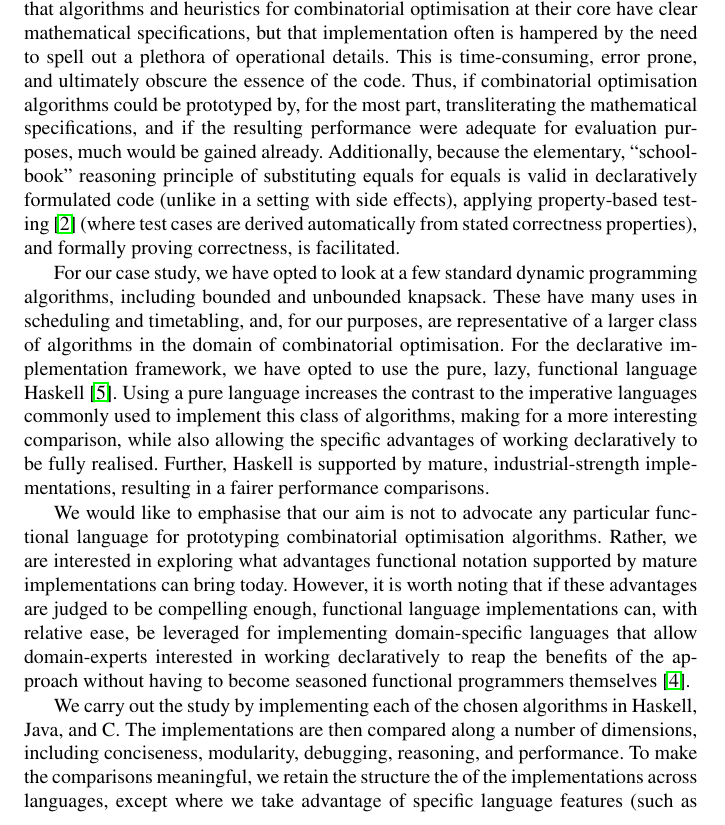
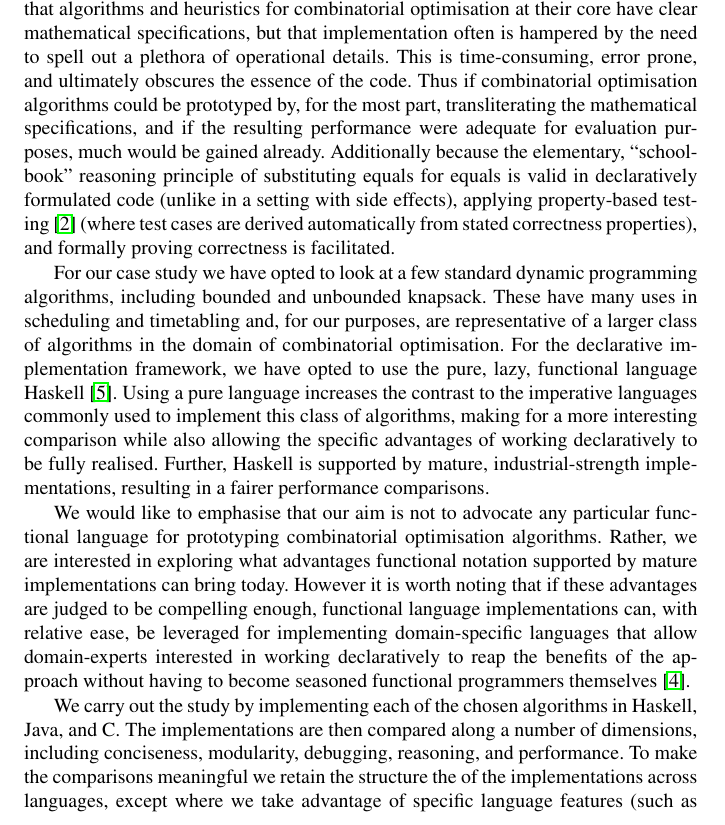
Before and after one commit to djmcgill/dp-in-haskell, a LaTeX paper (patat/extended-abstract.tex, which reads patat/introduction.tex): part of page 2 of 5, cut so that both start at the same text. Compiled offline with pdfLaTeX.

Commit message:
a bunch of grammar changes in the introduction

```diff
--- a/patat/introduction.tex
+++ b/patat/introduction.tex
@@ -16,7 +16,7 @@ basic observation is that algorithms and heuristics for combinatorial
 optimisation at their core have clear mathematical specifications, but that
 implementation often is hampered by the need to spell out a plethora of
 operational details. This is time-consuming, error prone, and ultimately
-obscure the essence of the code. Thus, if combinatorial optimisation
+obscures the essence of the code. Thus if combinatorial optimisation
 algorithms could be prototyped by, for the most part, transliterating the
 mathematical specifications, and if the resulting performance were adequate
 for evaluation purposes, much would be gained already.
@@ -24,21 +24,21 @@ for evaluation purposes, much would be gained already.
 % reasoning is valid, facilitates using techniques such as property-based
 % testing \cite{quickcheck}, which has proved highly effective in many domains,
 % and even formal reasoning and proving correctness.
-Additionally, because the elementary, ``school-book'' reasoning principle of
+Additionally because the elementary, ``school-book'' reasoning principle of
 substituting equals for equals is valid in declaratively formulated code
 (unlike in a setting with side effects), applying property-based testing
 \cite{quickcheck} (where test cases are derived automatically from stated
-correctness properties), and formally proving correctness, is facilitated.
+correctness properties), and formally proving correctness is facilitated.
 
-For our case study, we have opted to look at a few standard dynamic
+For our case study we have opted to look at a few standard dynamic
 programming algorithms, including bounded and unbounded knapsack. These have
-many uses in scheduling and timetabling, and, for our purposes, are
+many uses in scheduling and timetabling and, for our purposes, are
 representative of a larger class of algorithms in the domain of combinatorial
 optimisation. For the declarative implementation framework, we have opted to
 use the pure, lazy, functional language Haskell \cite{Haskell98Book}. Using a
 pure language increases the contrast to the imperative languages commonly used
 to implement this class of algorithms, making for a more interesting
-comparison, while also allowing the specific advantages of working
+comparison while also allowing the specific advantages of working
 declaratively
 % Could say: "as discussed above", but being less specific means this could
 % also be taken to refer to other advantages such as being able to exploit
@@ -50,7 +50,7 @@ comparisons.
 We would like to emphasise that our aim is not to advocate any particular
 functional language for prototyping combinatorial optimisation algorithms.
 Rather, we are interested in exploring what advantages functional notation
-supported by mature implementations can bring today. However, it is
+supported by mature implementations can bring today. However it is
 worth noting that if these
 advantages are judged to be compelling enough, functional
 language implementations can, with relative ease, be leveraged for
```
Also changed, not shown: patat/introduction.tex (2 more changed lines).
